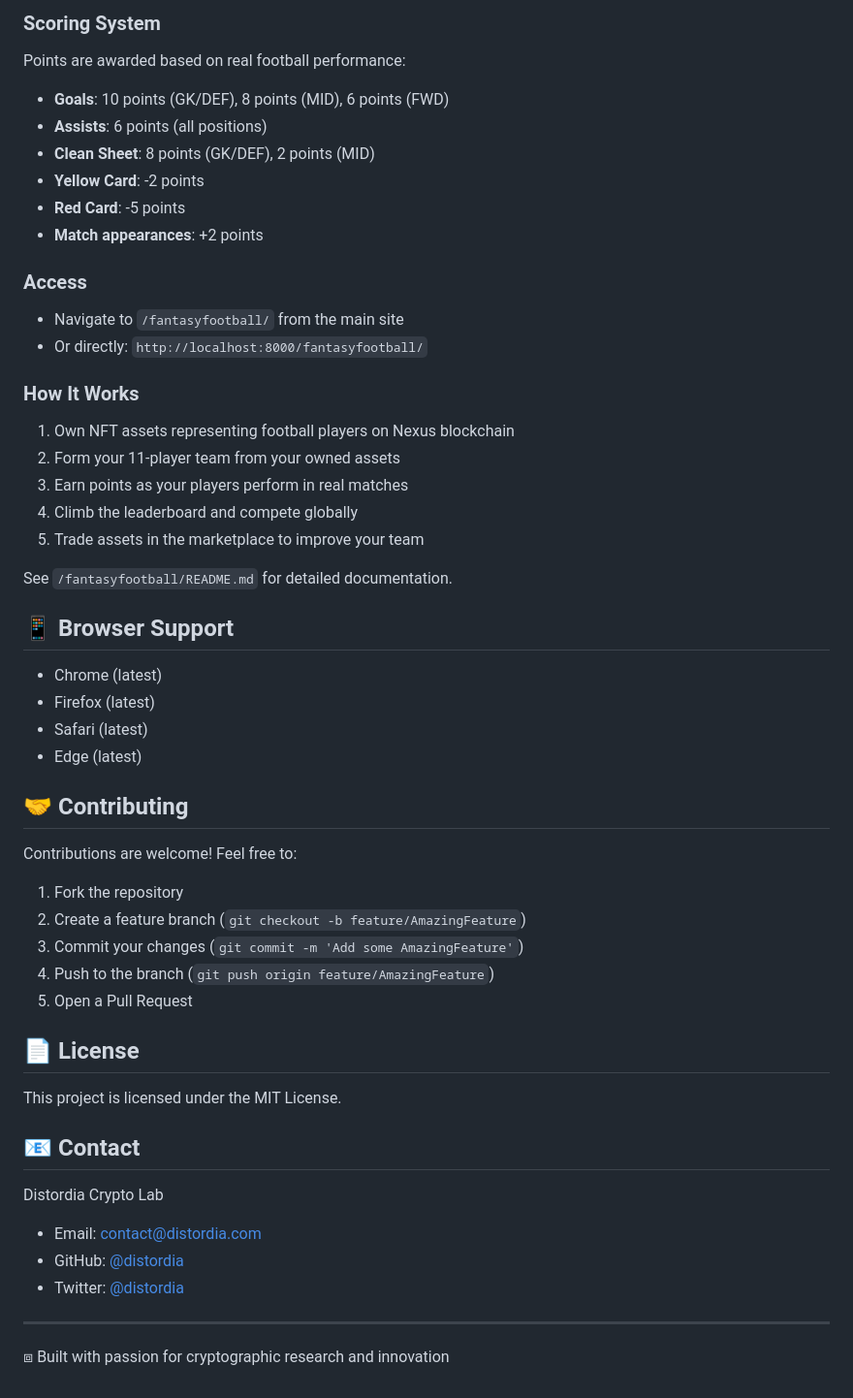
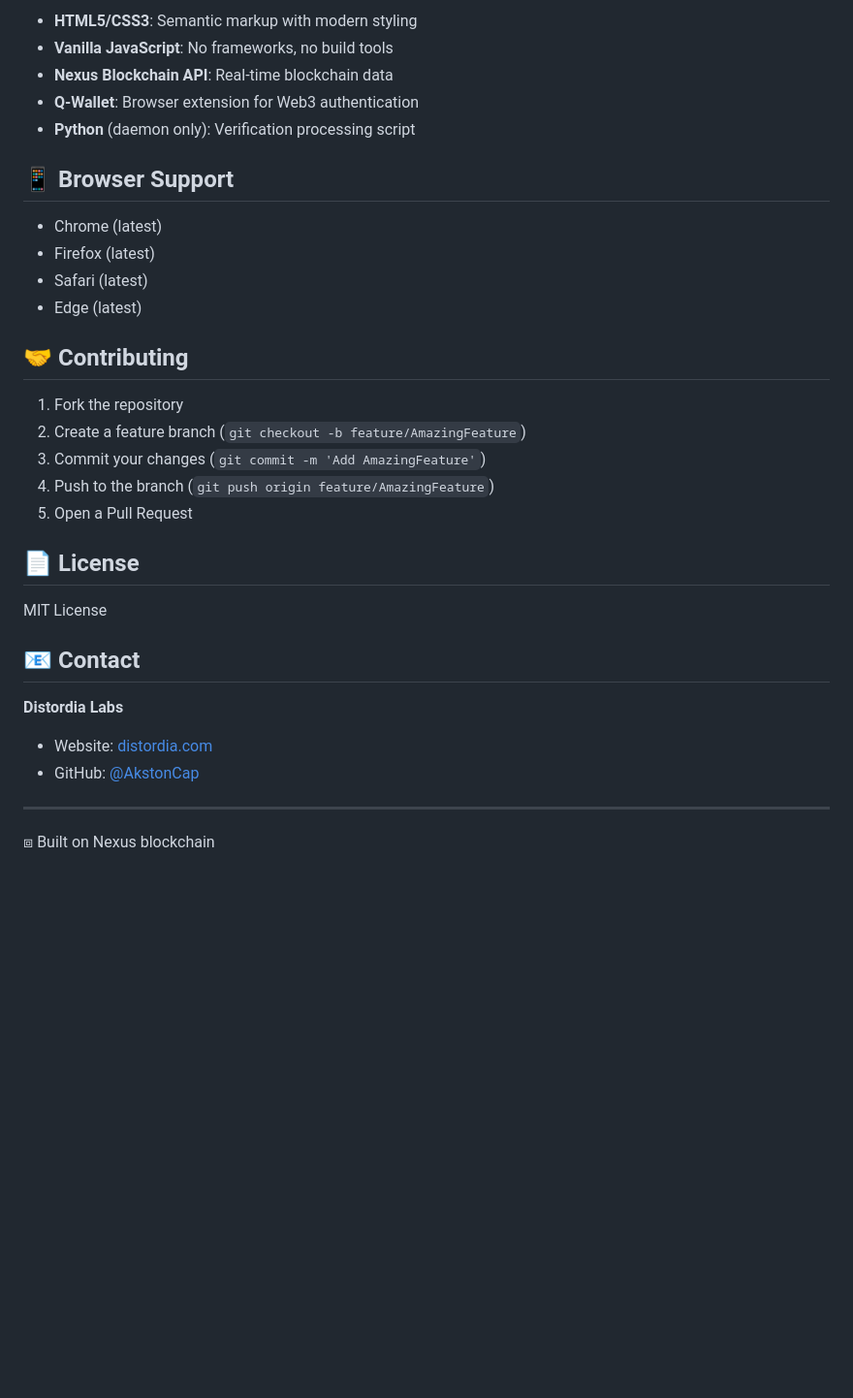
Before and after one commit to AkstonCap/distordia_com, a Markdown page: README.md, the part around one of its changes. Shown at 97% size. GitHub-like rendering; blank space fills up the shorter version.

```diff
--- a/README.md
+++ b/README.md
@@ -136,24 +112,8 @@ The `/fantasyfootball/` subsite combines blockchain NFT assets with real-world f
-### Scoring System
-Points are awarded based on real football performance:
-- **Goals**: 10 points (GK/DEF), 8 points (MID), 6 points (FWD)
-- **Assists**: 6 points (all positions)
-- **Clean Sheet**: 8 points (GK/DEF), 2 points (MID)
-- **Yellow Card**: -2 points
-- **Red Card**: -5 points
-- **Match appearances**: +2 points
-
-### Access
-- Navigate to `/fantasyfootball/` from the main site
-- Or directly: `http://localhost:8000/fantasyfootball/`
-
-### How It Works
-1. Own NFT assets representing football players on Nexus blockchain
-2. Form your 11-player team from your owned assets
-3. Earn points as your players perform in real matches
-4. Climb the leaderboard and compete globally
-5. Trade assets in the marketplace to improve your team
-
-See `/fantasyfootball/README.md` for detailed documentation.
+- **HTML5/CSS3**: Semantic markup with modern styling
+- **Vanilla JavaScript**: No frameworks, no build tools
+- **Nexus Blockchain API**: Real-time blockchain data
+- **Q-Wallet**: Browser extension for Web3 authentication
+- **Python** (daemon only): Verification processing script
 
 ## 📱 Browser Support
 
@@ -164,25 +124,22 @@ See `/fantasyfootball/README.md` for detailed documentation.
 
 ## 🤝 Contributing
 
-Contributions are welcome! Feel free to:
-
 1. Fork the repository
 2. Create a feature branch (`git checkout -b feature/AmazingFeature`)
-3. Commit your changes (`git commit -m 'Add some AmazingFeature'`)
+3. Commit your changes (`git commit -m 'Add AmazingFeature'`)
 4. Push to the branch (`git push origin feature/AmazingFeature`)
 5. Open a Pull Request
 
 ## 📄 License
 
-This project is licensed under the MIT License.
+MIT License
 
 ## 📧 Contact
 
-Distordia Crypto Lab
-- Email: contact@distordia.com
-- GitHub: [@distordia](https://github.com/distordia)
-- Twitter: [@distordia](https://twitter.com/distordia)
+**Distordia Labs**
+- Website: [distordia.com](https://distordia.com)
+- GitHub: [@AkstonCap](https://github.com/AkstonCap)
 
 ---
 
-⧈ Built with passion for cryptographic research and innovation
+⧈ Built on Nexus blockchain
```
Also changed, not shown: other parts of README.md (+84 -108 lines).
